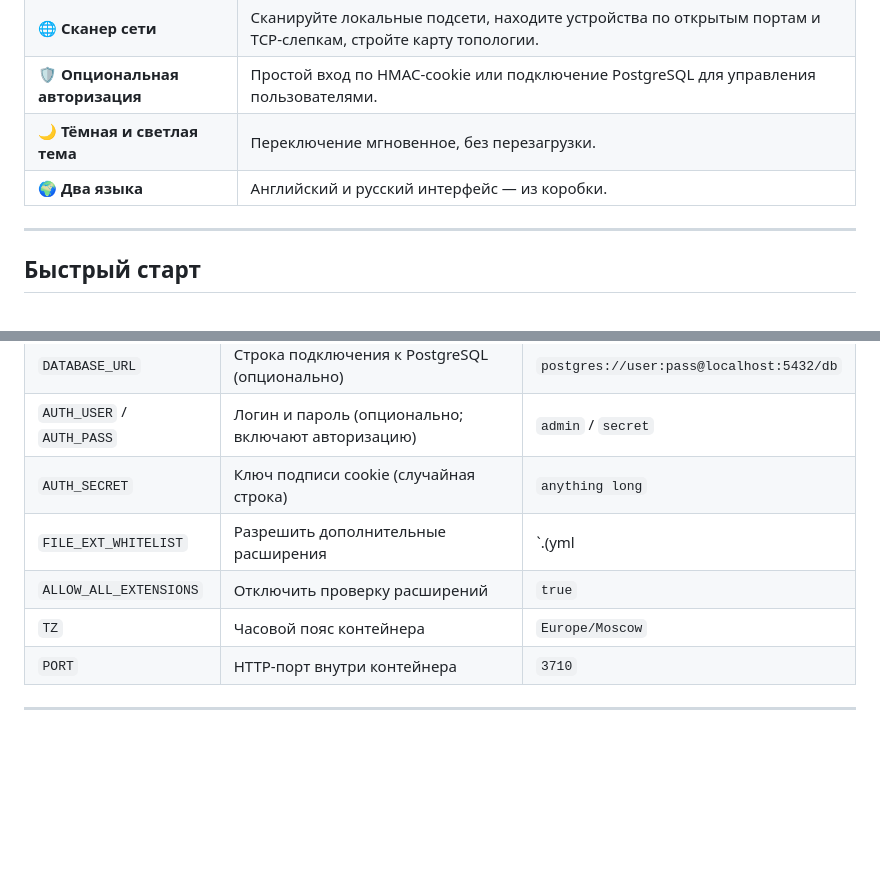
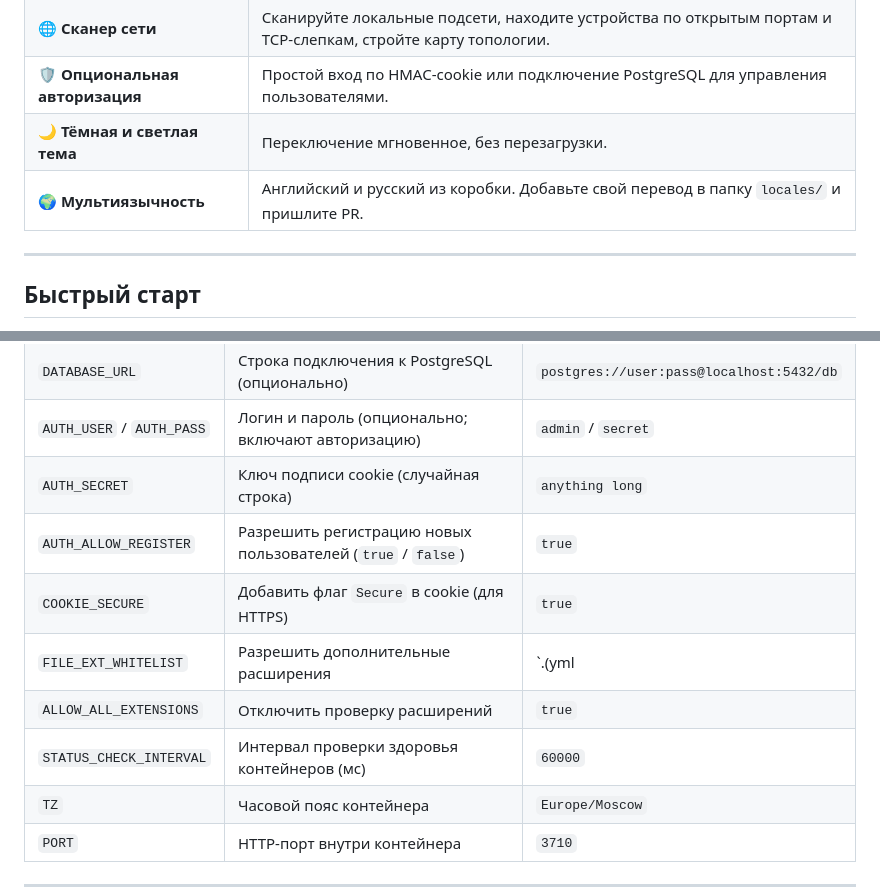
Before and after one commit to John710/kompoz, a Markdown page: README.ru.md, 2 parts joined by grey strips. GitHub-like rendering; blank space fills up the shorter version.

```diff
--- a/README.ru.md
+++ b/README.ru.md
@@ -18,7 +18,7 @@
 | **🌐 Сканер сети** | Сканируйте локальные подсети, находите устройства по открытым портам и TCP-слепкам, стройте карту топологии. |
 | **🛡️ Опциональная авторизация** | Простой вход по HMAC-cookie или подключение PostgreSQL для управления пользователями. |
 | **🌙 Тёмная и светлая тема** | Переключение мгновенное, без перезагрузки. |
-| **🌍 Два языка** | Английский и русский интерфейс — из коробки. |
+| **🌍 Мультиязычность** | Английский и русский из коробки. Добавьте свой перевод в папку `locales/` и пришлите PR.
 
 ---
 
@@ -89,8 +89,11 @@ COMPOSE_MOUNTS=/mnt/docker,/mnt/server,/mnt/trifi|Trifi
 | `DATABASE_URL` | Строка подключения к PostgreSQL (опционально) | `postgres://user:pass@localhost:5432/db` |
 | `AUTH_USER` / `AUTH_PASS` | Логин и пароль (опционально; включают авторизацию) | `admin` / `secret` |
 | `AUTH_SECRET` | Ключ подписи cookie (случайная строка) | ` anything long ` |
+| `AUTH_ALLOW_REGISTER` | Разрешить регистрацию новых пользователей (`true` / `false`) | `true` |
+| `COOKIE_SECURE` | Добавить флаг `Secure` в cookie (для HTTPS) | `true` |
 | `FILE_EXT_WHITELIST` | Разрешить дополнительные расширения | `\.(yml|yaml|env|json)$` |
 | `ALLOW_ALL_EXTENSIONS` | Отключить проверку расширений | `true` |
+| `STATUS_CHECK_INTERVAL` | Интервал проверки здоровья контейнеров (мс) | `60000` |
 | `TZ` | Часовой пояс контейнера | `Europe/Moscow` |
 | `PORT` | HTTP-порт внутри контейнера | `3710` |
 
```
Also changed, not shown: README.md (+4 -1 lines).
